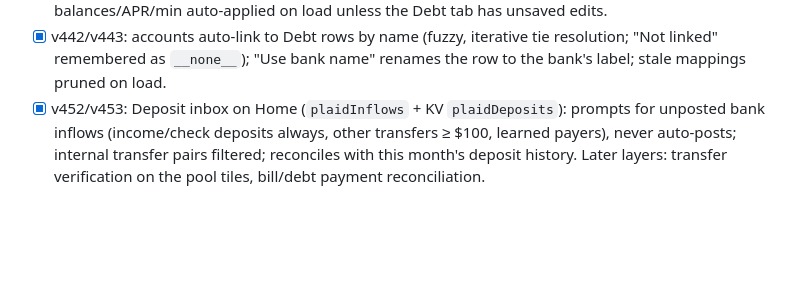
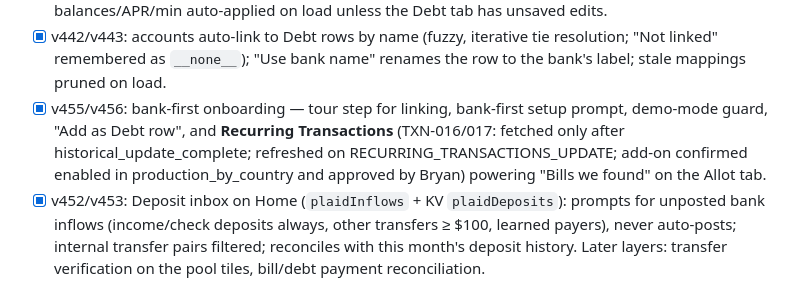
Before and after one commit to bryanatarama/allot, a Markdown page: PLAID_PLAN.md, the part around the change. Drawn GitHub-style; blank space fills up the shorter version.

Commit message:
docs: v455/v456 onboarding + recurring notes
Co-Authored-By: Claude Fable 5.1 <noreply@anthropic.com>

```diff
--- a/PLAID_PLAN.md
+++ b/PLAID_PLAN.md
@@ -105,6 +105,11 @@ them manually. (workflow_id: wf_d61e6f13700562e5)
 - [x] v442/v443: accounts auto-link to Debt rows by name (fuzzy, iterative tie
       resolution; "Not linked" remembered as `__none__`); "Use bank name" renames the
       row to the bank's label; stale mappings pruned on load.
+- [x] v455/v456: bank-first onboarding — tour step for linking, bank-first setup prompt,
+      demo-mode guard, "Add as Debt row", and **Recurring Transactions** (TXN-016/017:
+      fetched only after historical_update_complete; refreshed on
+      RECURRING_TRANSACTIONS_UPDATE; add-on confirmed enabled in production_by_country
+      and approved by Bryan) powering "Bills we found" on the Allot tab.
 - [x] v452/v453: Deposit inbox on Home (`plaidInflows` + KV `plaidDeposits`): prompts for
       unposted bank inflows (income/check deposits always, other transfers ≥ $100,
       learned payers), never auto-posts; internal transfer pairs filtered; reconciles
```
